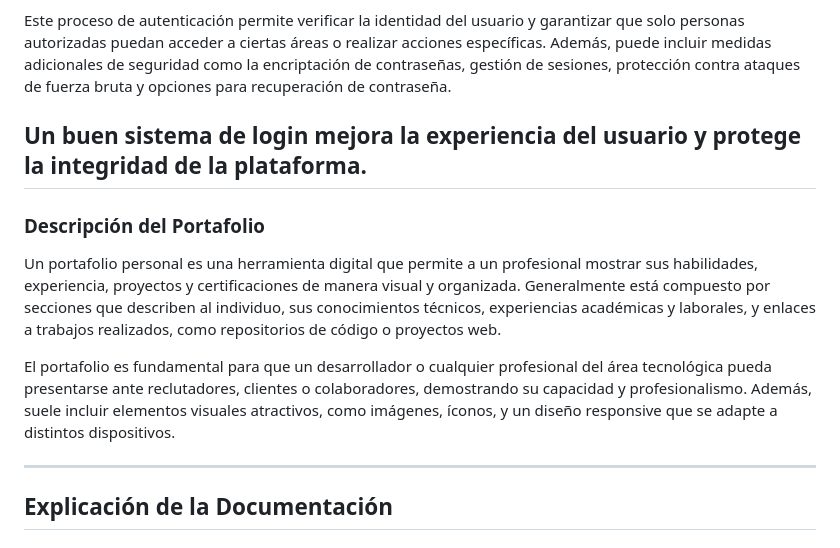
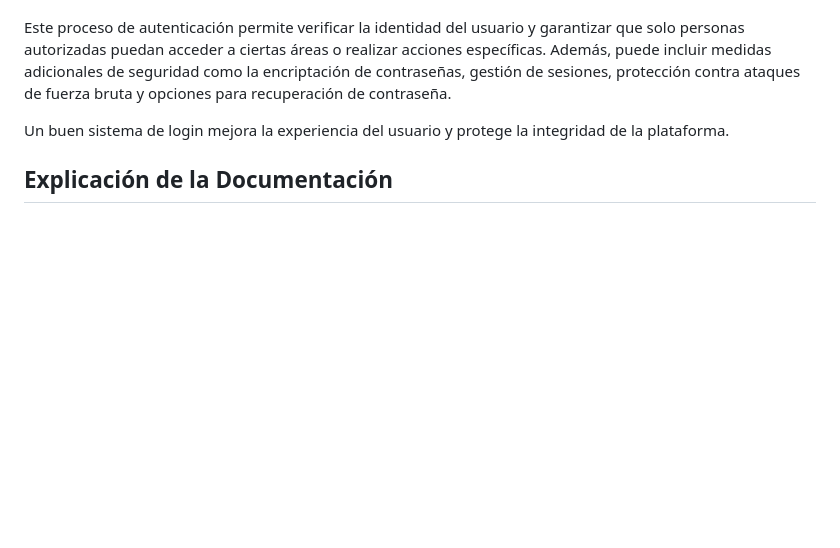
Before and after one commit to pokerface390/ExamenWEB.github.io, a Markdown page: README.md, the part around the change. GitHub-like rendering; blank space fills up the shorter version.

```diff
--- a/README.md
+++ b/README.md
@@ -18,15 +18,6 @@ El sistema de login es una funcionalidad fundamental en cualquier aplicación o
 Este proceso de autenticación permite verificar la identidad del usuario y garantizar que solo personas autorizadas puedan acceder a ciertas áreas o realizar acciones específicas. Además, puede incluir medidas adicionales de seguridad como la encriptación de contraseñas, gestión de sesiones, protección contra ataques de fuerza bruta y opciones para recuperación de contraseña.
 
 Un buen sistema de login mejora la experiencia del usuario y protege la integridad de la plataforma.
----
-
-### Descripción del Portafolio
-
-Un portafolio personal es una herramienta digital que permite a un profesional mostrar sus habilidades, experiencia, proyectos y certificaciones de manera visual y organizada. Generalmente está compuesto por secciones que describen al individuo, sus conocimientos técnicos, experiencias académicas y laborales, y enlaces a trabajos realizados, como repositorios de código o proyectos web.
-
-El portafolio es fundamental para que un desarrollador o cualquier profesional del área tecnológica pueda presentarse ante reclutadores, clientes o colaboradores, demostrando su capacidad y profesionalismo. Además, suele incluir elementos visuales atractivos, como imágenes, íconos, y un diseño responsive que se adapte a distintos dispositivos.
-
----
 
 ## Explicación de la Documentación
 
```
